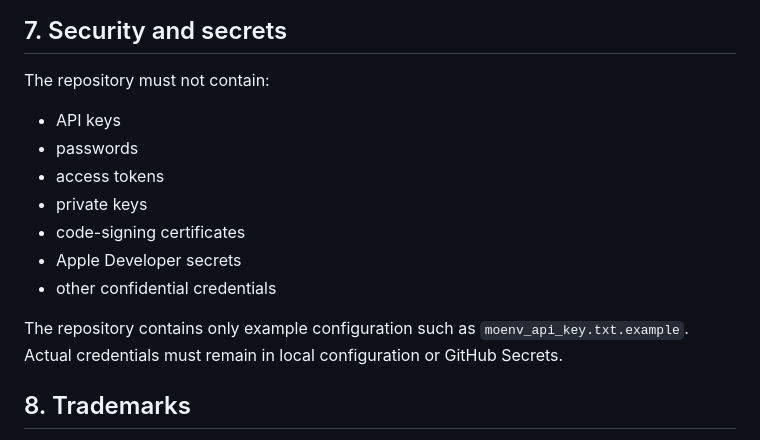
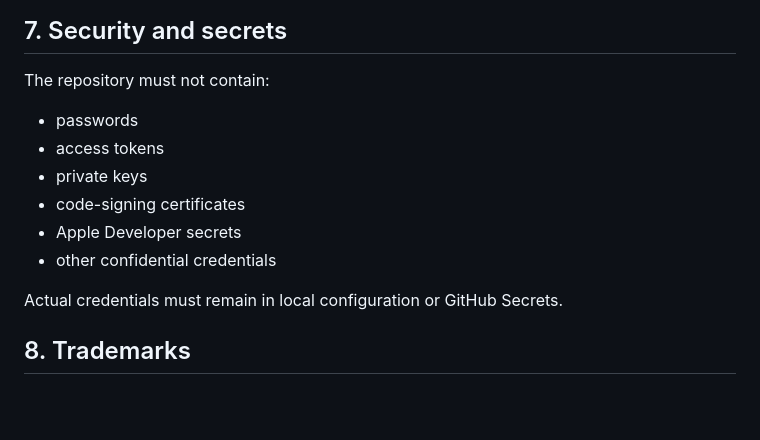
Before and after one commit to DickyR15/DPort, a Markdown page: THIRD_PARTY_NOTICES.md, the part around the change. GitHub-like rendering; blank space fills up the shorter version.

Commit message:
Remove obsolete API key documentation

```diff
--- a/THIRD_PARTY_NOTICES.md
+++ b/THIRD_PARTY_NOTICES.md
@@ -110,7 +110,6 @@ the authoritative record of the source used to create that release.
 
 The repository must not contain:
 
-- API keys
 - passwords
 - access tokens
 - private keys
@@ -118,7 +117,6 @@ The repository must not contain:
 - Apple Developer secrets
 - other confidential credentials
 
-The repository contains only example configuration such as `moenv_api_key.txt.example`.
 Actual credentials must remain in local configuration or GitHub Secrets.
 
 ## 8. Trademarks
```
